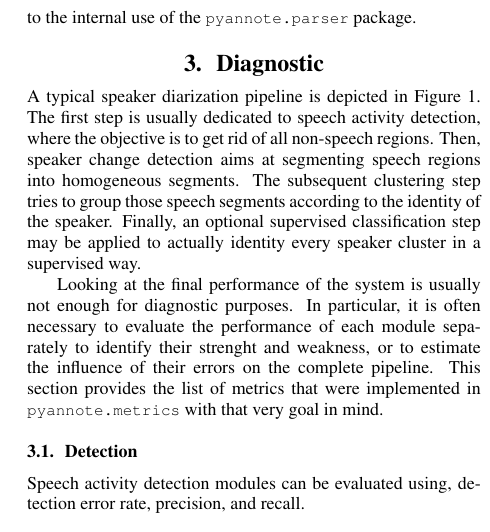
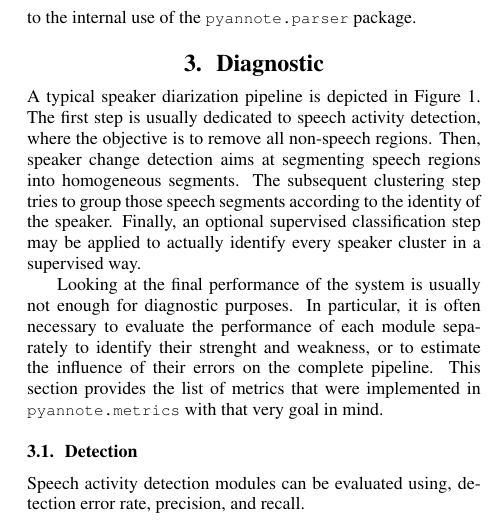
Before and after one commit to afcarl/pyannote-metrics-paper, a LaTeX paper (paper.tex): part of one column of page 2 of 5, cut so that both start at the same text. Compiled offline with pdfLaTeX.

Commit message:
fix: fix typos found by reviewers

```diff
--- a/paper.tex
+++ b/paper.tex
@@ -114,10 +114,10 @@ While the \texttt{MDTM}~\cite{NIST-RT03} file format is used in this example, se
 \label{sec:diagnostic}
 
 A typical speaker diarization pipeline is depicted in Figure~\ref{fig:pipeline}.
-The first step is usually dedicated to speech activity detection, where the objective is to get rid of all non-speech regions.
+The first step is usually dedicated to speech activity detection, where the objective is to remove all non-speech regions.
 Then, speaker change detection aims at segmenting speech regions into homogeneous segments.
 The subsequent clustering step tries to group those speech segments according to the identity of the speaker.
-Finally, an optional supervised classification step may be applied to actually identity every speaker cluster in a supervised way.
+Finally, an optional supervised classification step may be applied to actually identify every speaker cluster in a supervised way.
 
 Looking at the final performance of the system is usually not enough for diagnostic purposes.
 In particular, it is often necessary to evaluate the performance of each module separately to identify their strenght and weakness, or to estimate the influence of their errors on the complete pipeline.
```
Also changed, not shown: paper.tex (2 more changed lines).
